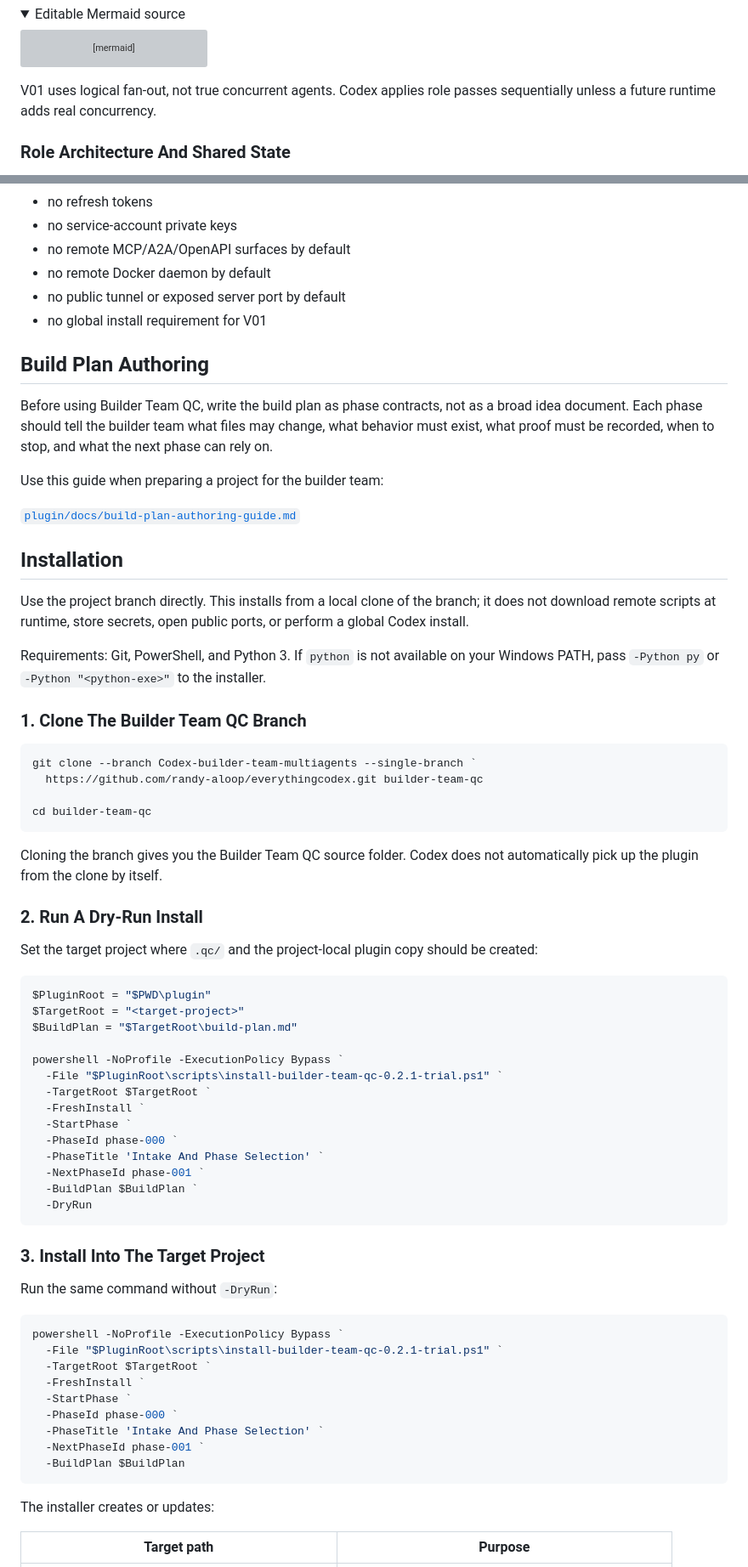
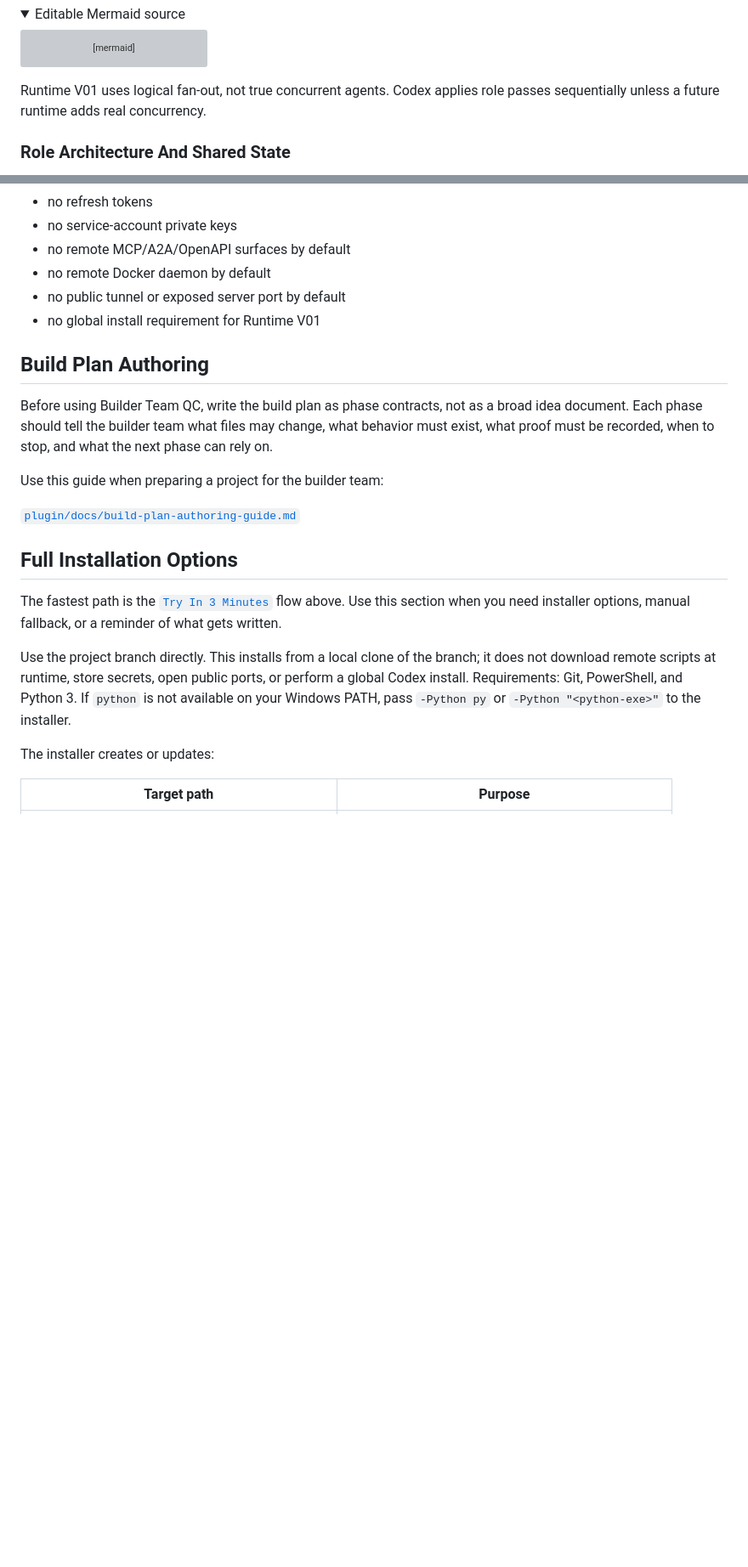
Before and after one commit to randy-aloop/everythingcodex, a Markdown page: README.md, 2 parts joined by grey strips. Shown at 85% size. Drawn GitHub-style; folded sections open; blank space fills up the shorter version; grey boxes are pictures that could not be loaded.

Commit message:
Polish README onboarding

````diff
--- a/README.md
+++ b/README.md
@@ -115,7 +166,7 @@ flowchart TD
 
 </details>
 
-V01 uses logical fan-out, not true concurrent agents. Codex applies role passes sequentially unless a future runtime adds real concurrency.
+Runtime V01 uses logical fan-out, not true concurrent agents. Codex applies role passes sequentially unless a future runtime adds real concurrency.
 
 ### Role Architecture And Shared State
 
@@ -323,7 +374,7 @@ Builder Team QC is local-first by default:
 - no remote MCP/A2A/OpenAPI surfaces by default
 - no remote Docker daemon by default
 - no public tunnel or exposed server port by default
-- no global install requirement for V01
+- no global install requirement for Runtime V01
 
 ## Build Plan Authoring
 
@@ -333,59 +384,11 @@ Use this guide when preparing a project for the builder team:
 
 [`plugin/docs/build-plan-authoring-guide.md`](plugin/docs/build-plan-authoring-guide.md)
 
-## Installation
+## Full Installation Options
 
-Use the project branch directly. This installs from a local clone of the branch; it does not download remote scripts at runtime, store secrets, open public ports, or perform a global Codex install.
+The fastest path is the [`Try In 3 Minutes`](#try-in-3-minutes) flow above. Use this section when you need installer options, manual fallback, or a reminder of what gets written.
 
-Requirements: Git, PowerShell, and Python 3. If `python` is not available on your Windows PATH, pass `-Python py` or `-Python "<python-exe>"` to the installer.
-
-### 1. Clone The Builder Team QC Branch
-
-```powershell
-git clone --branch Codex-builder-team-multiagents --single-branch `
-  https://github.com/randy-aloop/everythingcodex.git builder-team-qc
-
-cd builder-team-qc
-```
-
-Cloning the branch gives you the Builder Team QC source folder. Codex does not automatically pick up the plugin from the clone by itself.
-
-### 2. Run A Dry-Run Install
-
-Set the target project where `.qc/` and the project-local plugin copy should be created:
-
-```powershell
-$PluginRoot = "$PWD\plugin"
-$TargetRoot = "<target-project>"
-$BuildPlan = "$TargetRoot\build-plan.md"
-
-powershell -NoProfile -ExecutionPolicy Bypass `
-  -File "$PluginRoot\scripts\install-builder-team-qc-0.2.1-trial.ps1" `
-  -TargetRoot $TargetRoot `
-  -FreshInstall `
-  -StartPhase `
-  -PhaseId phase-000 `
-  -PhaseTitle 'Intake And Phase Selection' `
-  -NextPhaseId phase-001 `
-  -BuildPlan $BuildPlan `
-  -DryRun
-```
-
-### 3. Install Into The Target Project
-
-Run the same command without `-DryRun`:
-
-```powershell
-powershell -NoProfile -ExecutionPolicy Bypass `
-  -File "$PluginRoot\scripts\install-builder-team-qc-0.2.1-trial.ps1" `
-  -TargetRoot $TargetRoot `
-  -FreshInstall `
-  -StartPhase `
-  -PhaseId phase-000 `
-  -PhaseTitle 'Intake And Phase Selection' `
-  -NextPhaseId phase-001 `
-  -BuildPlan $BuildPlan
-```
+Use the project branch directly. This installs from a local clone of the branch; it does not download remote scripts at runtime, store secrets, open public ports, or perform a global Codex install. Requirements: Git, PowerShell, and Python 3. If `python` is not available on your Windows PATH, pass `-Python py` or `-Python "<python-exe>"` to the installer.
 
 The installer creates or updates:
 
````
Also changed, not shown: other parts of README.md (+118 -78 lines).
